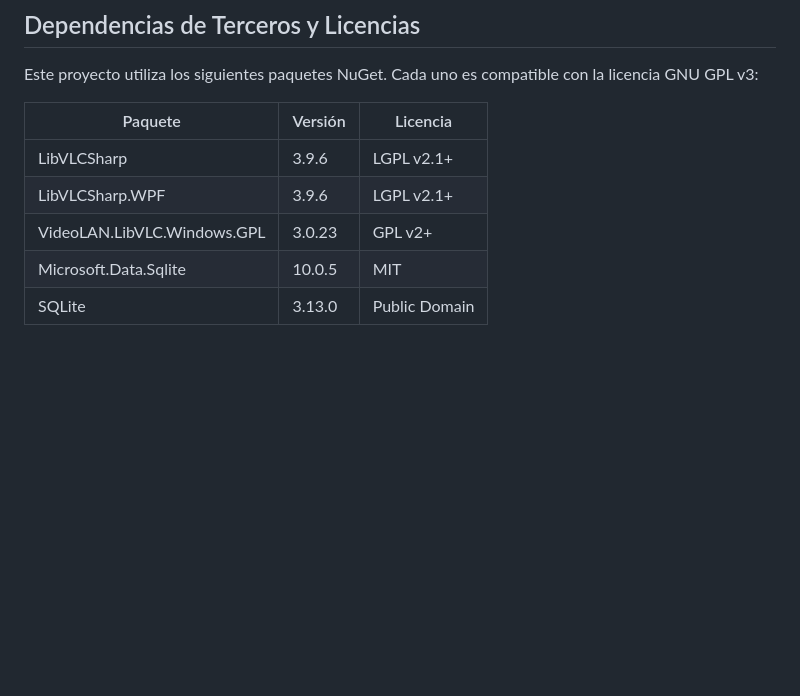
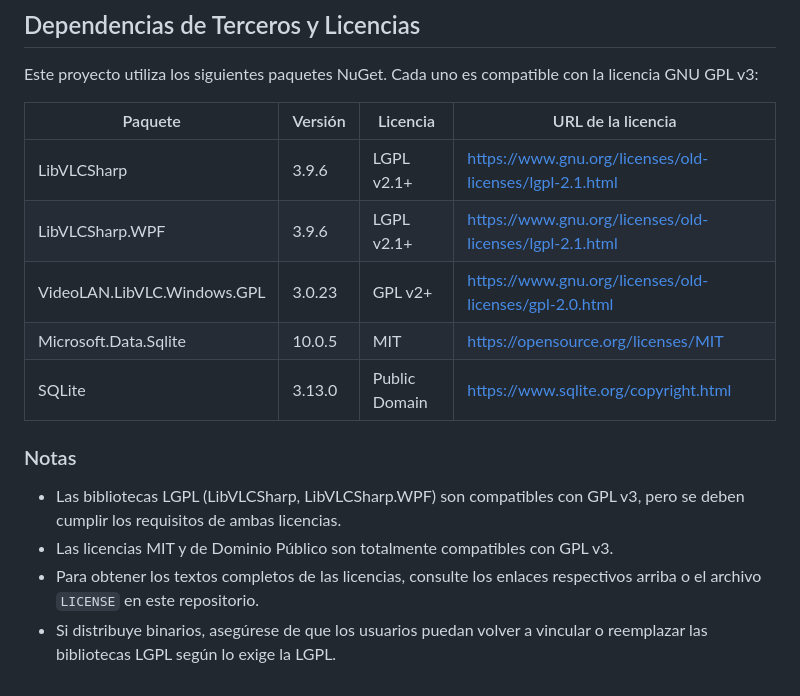
Before and after one commit to 0r05c0/Adoracion, a Markdown page: README.es.md, the part around the change. Drawn GitHub-style; blank space fills up the shorter version.

Commit message:
add licenses url links to spanish version

```diff
--- a/README.es.md
+++ b/README.es.md
@@ -59,10 +59,17 @@ Puedes descargar los binarios estables más recientes y ver el historial de camb
 
 Este proyecto utiliza los siguientes paquetes NuGet. Cada uno es compatible con la licencia GNU GPL v3:
 
-| Paquete                        | Versión   | Licencia        |
-|---------------------------------|-----------|-----------------|
-| LibVLCSharp                     | 3.9.6     | LGPL v2.1+      |
-| LibVLCSharp.WPF                 | 3.9.6     | LGPL v2.1+      |
-| VideoLAN.LibVLC.Windows.GPL     | 3.0.23    | GPL v2+         |
-| Microsoft.Data.Sqlite           | 10.0.5    | MIT             |
-| SQLite                          | 3.13.0    | Public Domain   |
+| Paquete                        | Versión   | Licencia        | URL de la licencia                                                          |
+|---------------------------------|-----------|-----------------|-----------------------------------------------------------------------------|
+| LibVLCSharp                     | 3.9.6     | LGPL v2.1+      | https://www.gnu.org/licenses/old-licenses/lgpl-2.1.html                     |
+| LibVLCSharp.WPF                 | 3.9.6     | LGPL v2.1+      | https://www.gnu.org/licenses/old-licenses/lgpl-2.1.html                     |
+| VideoLAN.LibVLC.Windows.GPL     | 3.0.23    | GPL v2+         | https://www.gnu.org/licenses/old-licenses/gpl-2.0.html                      |
+| Microsoft.Data.Sqlite           | 10.0.5    | MIT             | https://opensource.org/licenses/MIT                                         |
+| SQLite                          | 3.13.0    | Public Domain   | https://www.sqlite.org/copyright.html                                       |
+
+### Notas
+
+- Las bibliotecas LGPL (LibVLCSharp, LibVLCSharp.WPF) son compatibles con GPL v3, pero se deben cumplir los requisitos de ambas licencias.
+- Las licencias MIT y de Dominio Público son totalmente compatibles con GPL v3.
+- Para obtener los textos completos de las licencias, consulte los enlaces respectivos arriba o el archivo `LICENSE` en este repositorio.
+- Si distribuye binarios, asegúrese de que los usuarios puedan volver a vincular o reemplazar las bibliotecas LGPL según lo exige la LGPL.
```
